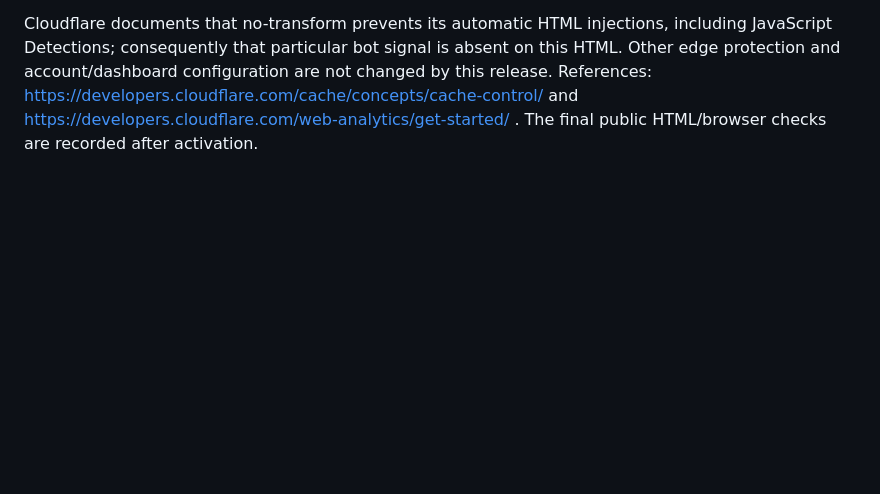
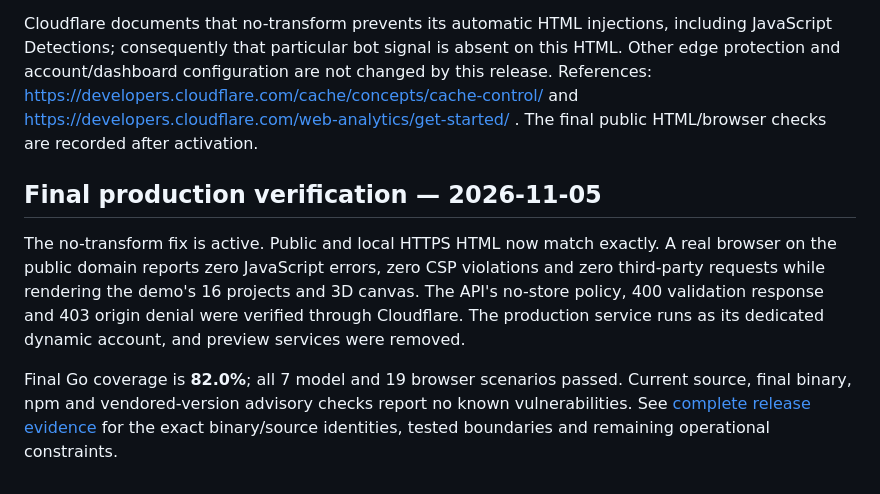
Before and after one commit to Alexandru2984/forest, a Markdown page: docs/SECURITY-AUDIT.md, the part around the change. Drawn GitHub-style; blank space fills up the shorter version.

Commit message:
docs: record verified production release and remaining product roadmap

```diff
--- a/docs/SECURITY-AUDIT.md
+++ b/docs/SECURITY-AUDIT.md
@@ -74,3 +74,9 @@ A shared runtime Unix identity was also identified. The project-specific systemd
 Public release verification found Cloudflare injecting JavaScript Detections and its analytics beacon into otherwise correct HTML. The strict CSP blocked both, and the app rendered correctly, but edge HTML differed from origin and raised CSP violations. HTML now sends `Cache-Control: no-cache, no-transform`; JavaScript/CSS keep ordinary revalidation so edge compression remains available. This restores the previous vhost's no-transform behavior without permitting arbitrary inline scripts or analytics origins.
 
 Cloudflare documents that no-transform prevents its automatic HTML injections, including JavaScript Detections; consequently that particular bot signal is absent on this HTML. Other edge protection and account/dashboard configuration are not changed by this release. References: https://developers.cloudflare.com/cache/concepts/cache-control/ and https://developers.cloudflare.com/web-analytics/get-started/ . The final public HTML/browser checks are recorded after activation.
+
+## Final production verification — 2026-11-05
+
+The no-transform fix is active. Public and local HTTPS HTML now match exactly. A real browser on the public domain reports zero JavaScript errors, zero CSP violations and zero third-party requests while rendering the demo's 16 projects and 3D canvas. The API's no-store policy, 400 validation response and 403 origin denial were verified through Cloudflare. The production service runs as its dedicated dynamic account, and preview services were removed.
+
+Final Go coverage is **82.0%**; all 7 model and 19 browser scenarios passed. Current source, final binary, npm and vendored-version advisory checks report no known vulnerabilities. See [complete release evidence](RELEASE-2026-11-05.md) for the exact binary/source identities, tested boundaries and remaining operational constraints.
```
Also changed, not shown: docs/RELEASE-2026-11-05.md (added, +36 -0 lines), docs/ROADMAP.md (+5 -1 lines).
